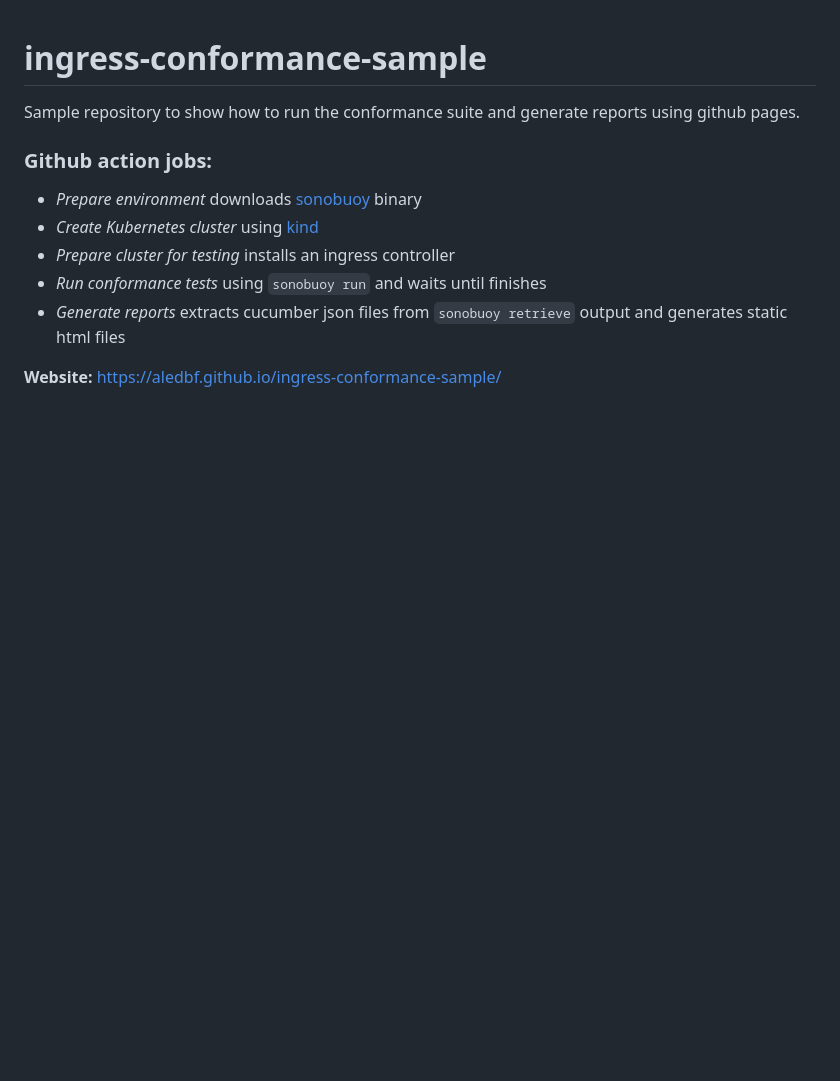
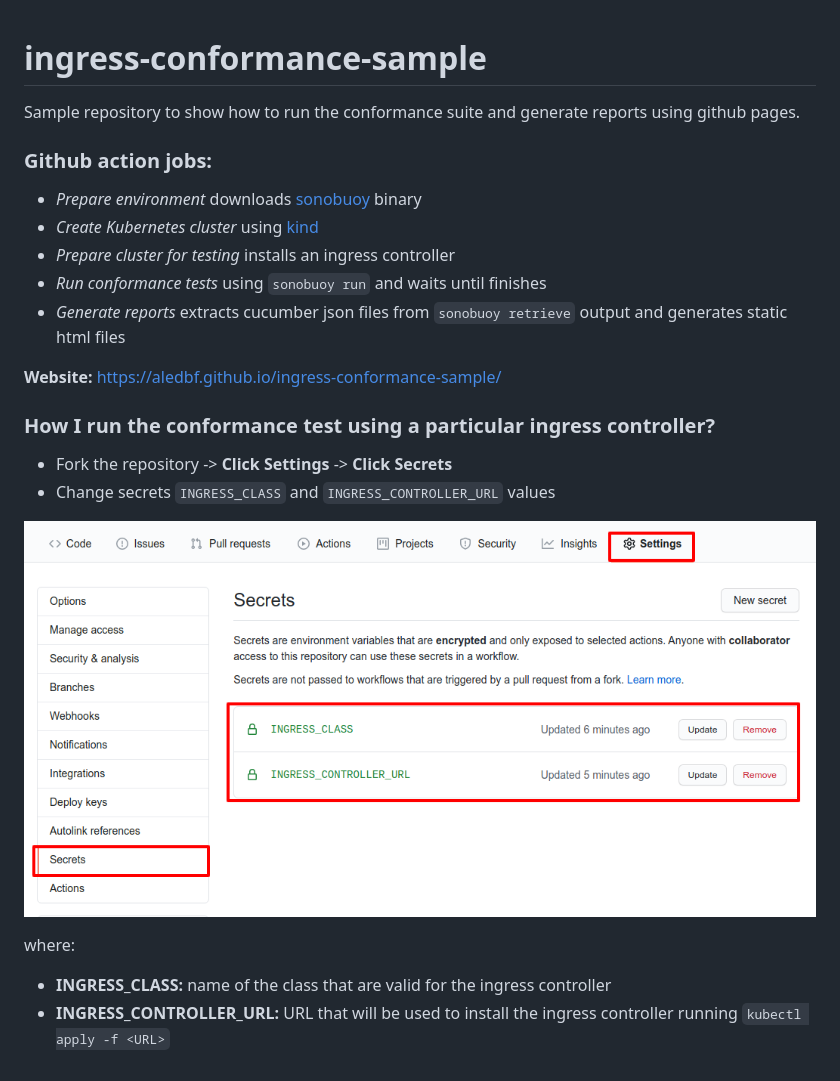
Before and after one commit to aledbf/ingress-conformance-sample, a Markdown page: README.md, the part around the change. GitHub-like rendering; pictures changed too: docs/secrets.png (added); blank space fills up the shorter version.

Commit message:
Improve readme and remove hardcoded values

```diff
--- a/README.md
+++ b/README.md
@@ -12,3 +12,15 @@ Sample repository to show how to run the conformance suite and generate reports
 
 
 **Website:** https://aledbf.github.io/ingress-conformance-sample/
+
+### How I run the conformance test using a particular ingress controller?
+
+- Fork the repository -> **Click Settings** -> **Click Secrets**
+- Change secrets `INGRESS_CLASS` and `INGRESS_CONTROLLER_URL` values
+
+![Update secrets](./docs/secrets.png)
+
+where:
+
+- **INGRESS_CLASS:** name of the class that are valid for the ingress controller
+- **INGRESS_CONTROLLER_URL:** URL that will be used to install the ingress controller running `kubectl apply -f <URL>`
```
Also changed, not shown: 2 other files.
